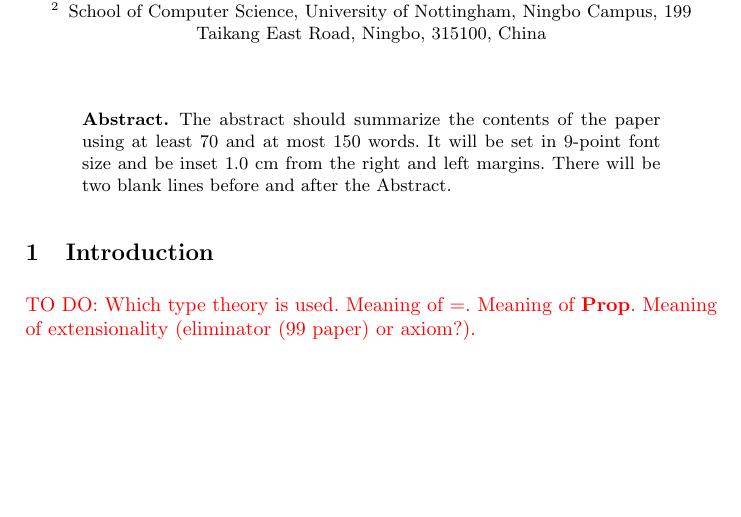
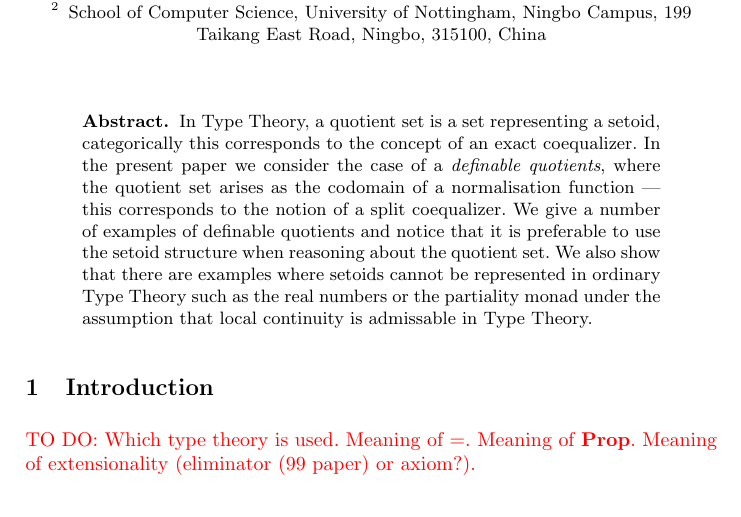
Before and after one commit to zlizta/Definable-quotients, a LaTeX paper (defquotients.tex): part of page 1 of 11, cut so that both start at the same text, the shorter picture padded with empty space. Compiled offline with pdfLaTeX.

Commit message:
added abstract

```diff
--- a/defquotients.tex
+++ b/defquotients.tex
@@ -83,10 +83,18 @@ School of Computer Science, University of Nottingham, Ningbo Campus, 199 Taikang
 \maketitle
 
 \begin{abstract}
-    The abstract should summarize the contents of the paper
-    using at least 70 and at most 150 words. It will be set in 9-point
-    font size and be inset 1.0 cm from the right and left margins.
-    There will be two blank lines before and after the Abstract.
+  In Type Theory, a quotient set is a set representing a setoid,
+  categorically this corresponds to the concept of an exact
+  coequalizer. In the present paper we consider the case of a
+  \emph{definable quotients}, where the quotient set arises as the
+  codomain of a normalisation function --- this corresponds to the
+  notion of a split coequalizer.  We give a number of examples of
+  definable quotients and notice that it is preferable to use the
+  setoid structure when reasoning about the quotient set. We also show
+  that there are examples where setoids cannot be represented in
+  ordinary Type Theory such as the real numbers or the partiality
+  monad under the assumption that local continuity is admissable in
+  Type Theory.
 \end{abstract}
 
 \section{Introduction}\label{sec:introduction}
```
